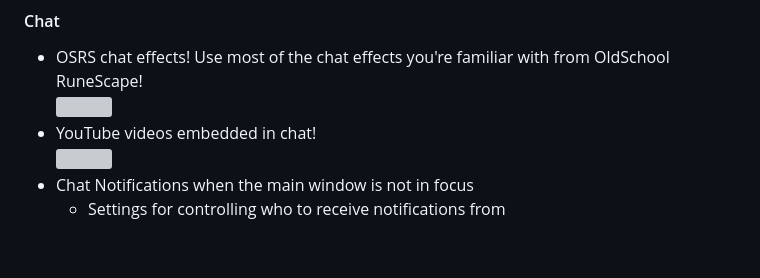
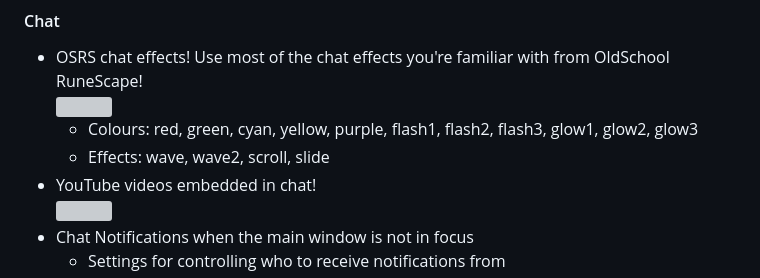
Before and after one commit to Jordy3D/MoonbouncePlus, a Markdown page: README.md, the part around the change. Drawn GitHub-style; blank space fills up the shorter version; grey boxes are pictures that could not be loaded.

Commit message:
Directly mention the chat effect keywords

```diff
--- a/README.md
+++ b/README.md
@@ -23,6 +23,8 @@
 
 -   OSRS chat effects! Use most of the chat effects you're familiar with from OldSchool RuneScape!
     <img src="https://github.com/Jordy3D/MoonbouncePlus/assets/19144524/33e1a56b-4c4f-462e-a7fd-794786b892f3" width=300 style="border-radius: 15px">
+    -    Colours: red, green, cyan, yellow, purple, flash1, flash2, flash3, glow1, glow2, glow3
+    -    Effects: wave, wave2, scroll, slide
 -   YouTube videos embedded in chat!
     <img src="https://github.com/user-attachments/assets/fbece47a-ee5d-40bb-9aa9-5956456d0136" width=300 style="border-radius: 15px">
 -   Chat Notifications when the main window is not in focus
```
